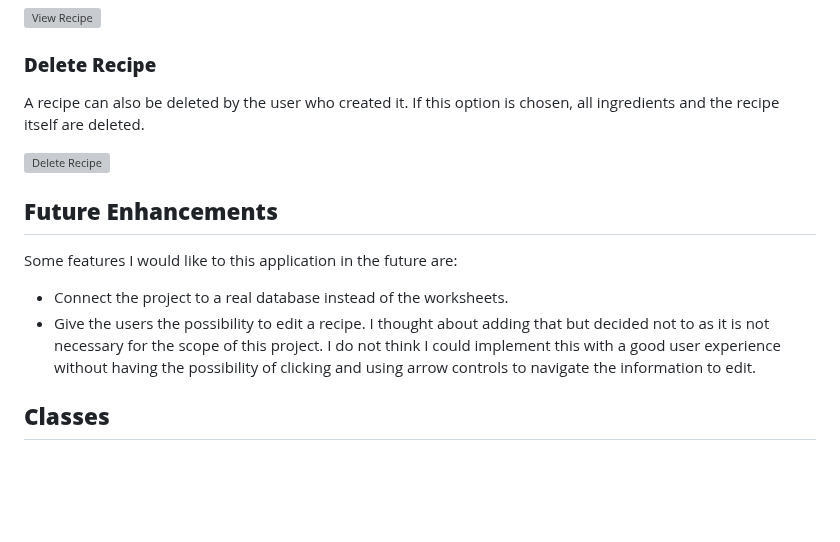
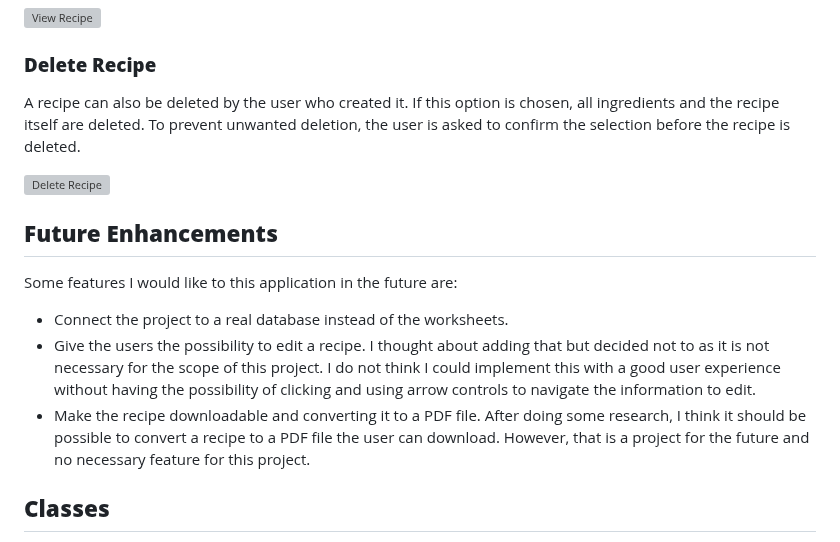
Before and after one commit to Julia-Wagner/PyChef, a Markdown page: README.md, the part around the change. Rendered like a GitHub page; blank space fills up the shorter version; grey boxes are pictures that could not be loaded.

Commit message:
doc: add future enhancement in readme

```diff
--- a/README.md
+++ b/README.md
@@ -139,7 +139,7 @@ After a recipe is selected, the name, instructions and ingredients for this reci
 
 ### **Delete Recipe**
 
-A recipe can also be deleted by the user who created it. If this option is chosen, all ingredients and the recipe itself are deleted.
+A recipe can also be deleted by the user who created it. If this option is chosen, all ingredients and the recipe itself are deleted. To prevent unwanted deletion, the user is asked to confirm the selection before the recipe is deleted.
 
 ![Delete Recipe](docs/screenshots/delete_recipe.gif)
 
@@ -149,6 +149,7 @@ Some features I would like to this application in the future are:
 
 - Connect the project to a real database instead of the worksheets.
 - Give the users the possibility to edit a recipe. I thought about adding that but decided not to as it is not necessary for the scope of this project. I do not think I could implement this with a good user experience without having the possibility of clicking and using arrow controls to navigate the information to edit.
+- Make the recipe downloadable and converting it to a PDF file. After doing some research, I think it should be possible to convert a recipe to a PDF file the user can download. However, that is a project for the future and no necessary feature for this project.
 
 ## **Classes**
 
```
